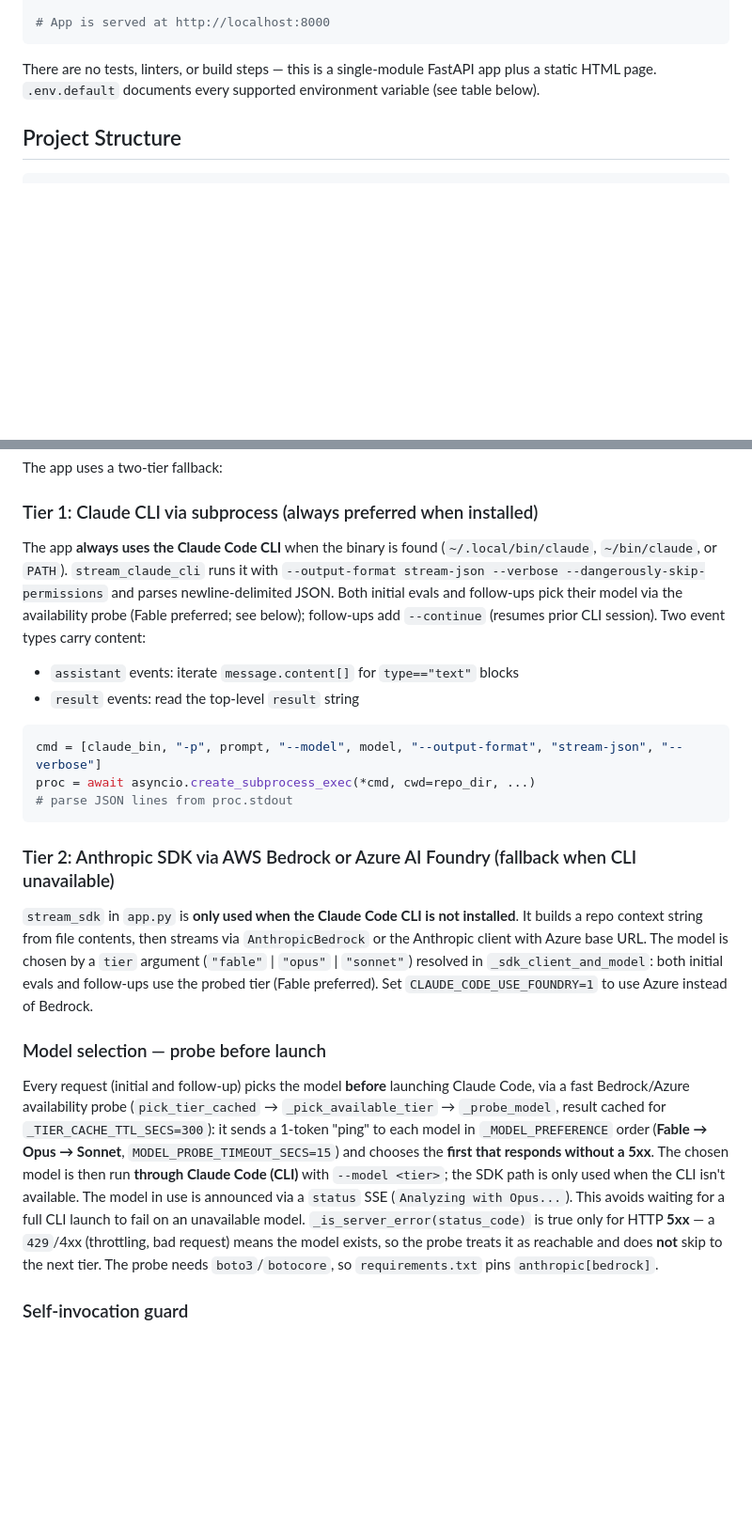
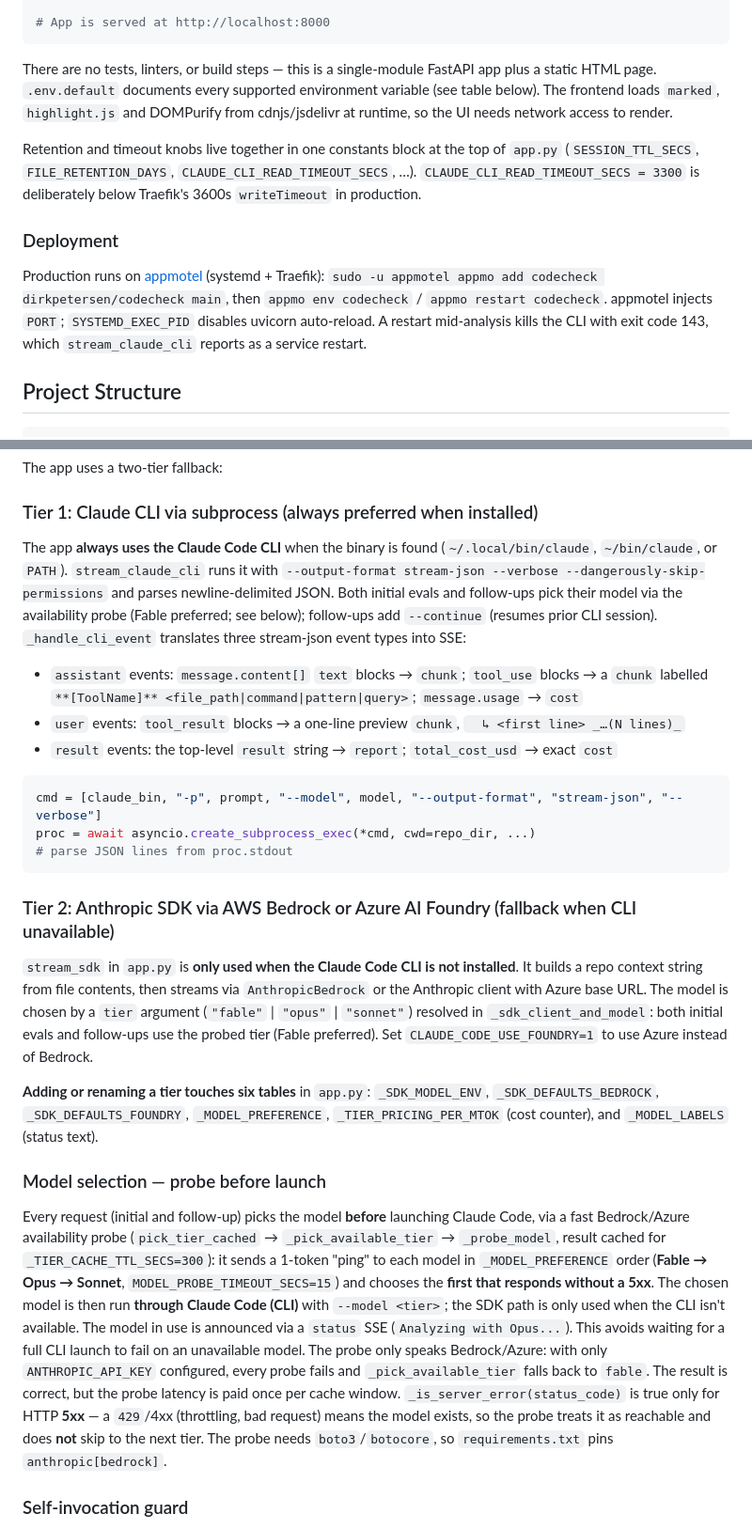
Before and after one commit to dirkpetersen/codecheck, a Markdown page: CLAUDE.md, 2 parts joined by grey strips. Shown at 94% size. GitHub-like rendering; blank space fills up the shorter version.

````diff
--- a/CLAUDE.md
+++ b/CLAUDE.md
@@ -64,7 +64,12 @@ python app.py
 # App is served at http://localhost:8000
 ```
 
-There are no tests, linters, or build steps — this is a single-module FastAPI app plus a static HTML page. `.env.default` documents every supported environment variable (see table below).
+There are no tests, linters, or build steps — this is a single-module FastAPI app plus a static HTML page. `.env.default` documents every supported environment variable (see table below). The frontend loads `marked`, `highlight.js` and DOMPurify from cdnjs/jsdelivr at runtime, so the UI needs network access to render.
+
+Retention and timeout knobs live together in one constants block at the top of `app.py` (`SESSION_TTL_SECS`, `FILE_RETENTION_DAYS`, `CLAUDE_CLI_READ_TIMEOUT_SECS`, …). `CLAUDE_CLI_READ_TIMEOUT_SECS = 3300` is deliberately below Traefik's 3600s `writeTimeout` in production.
+
+### Deployment
+Production runs on [appmotel](https://github.com/dirkpetersen/appmotel) (systemd + Traefik): `sudo -u appmotel appmo add codecheck dirkpetersen/codecheck main`, then `appmo env codecheck` / `appmo restart codecheck`. appmotel injects `PORT`; `SYSTEMD_EXEC_PID` disables uvicorn auto-reload. A restart mid-analysis kills the CLI with exit code 143, which `stream_claude_cli` reports as a service restart.
 
 ## Project Structure
 
@@ -82,9 +87,10 @@ requirements.txt        # Python dependencies (fastapi, uvicorn, anthropic)
 The app uses a two-tier fallback:
 
 ### Tier 1: Claude CLI via subprocess (always preferred when installed)
-The app **always uses the Claude Code CLI** when the binary is found (`~/.local/bin/claude`, `~/bin/claude`, or `PATH`). `stream_claude_cli` runs it with `--output-format stream-json --verbose --dangerously-skip-permissions` and parses newline-delimited JSON. Both initial evals and follow-ups pick their model via the availability probe (Fable preferred; see below); follow-ups add `--continue` (resumes prior CLI session). Two event types carry content:
-- `assistant` events: iterate `message.content[]` for `type=="text"` blocks
-- `result` events: read the top-level `result` string
+The app **always uses the Claude Code CLI** when the binary is found (`~/.local/bin/claude`, `~/bin/claude`, or `PATH`). `stream_claude_cli` runs it with `--output-format stream-json --verbose --dangerously-skip-permissions` and parses newline-delimited JSON. Both initial evals and follow-ups pick their model via the availability probe (Fable preferred; see below); follow-ups add `--continue` (resumes prior CLI session). `_handle_cli_event` translates three stream-json event types into SSE:
+- `assistant` events: `message.content[]` `text` blocks → `chunk`; `tool_use` blocks → a `chunk` labelled `**[ToolName]** <file_path|command|pattern|query>`; `message.usage` → `cost`
+- `user` events: `tool_result` blocks → a one-line preview `chunk`, `  ↳ <first line> _…(N lines)_`
+- `result` events: the top-level `result` string → `report`; `total_cost_usd` → exact `cost`
 
 ```python
 cmd = [claude_bin, "-p", prompt, "--model", model, "--output-format", "stream-json", "--verbose"]
@@ -95,8 +101,10 @@ proc = await asyncio.create_subprocess_exec(*cmd, cwd=repo_dir, ...)
 ### Tier 2: Anthropic SDK via AWS Bedrock or Azure AI Foundry (fallback when CLI unavailable)
 `stream_sdk` in `app.py` is **only used when the Claude Code CLI is not installed**. It builds a repo context string from file contents, then streams via `AnthropicBedrock` or the Anthropic client with Azure base URL. The model is chosen by a `tier` argument (`"fable"` | `"opus"` | `"sonnet"`) resolved in `_sdk_client_and_model`: both initial evals and follow-ups use the probed tier (Fable preferred). Set `CLAUDE_CODE_USE_FOUNDRY=1` to use Azure instead of Bedrock.
 
+**Adding or renaming a tier touches six tables** in `app.py`: `_SDK_MODEL_ENV`, `_SDK_DEFAULTS_BEDROCK`, `_SDK_DEFAULTS_FOUNDRY`, `_MODEL_PREFERENCE`, `_TIER_PRICING_PER_MTOK` (cost counter), and `_MODEL_LABELS` (status text).
+
 ### Model selection — probe before launch
-Every request (initial and follow-up) picks the model **before** launching Claude Code, via a fast Bedrock/Azure availability probe (`pick_tier_cached` → `_pick_available_tier` → `_probe_model`, result cached for `_TIER_CACHE_TTL_SECS=300`): it sends a 1-token "ping" to each model in `_MODEL_PREFERENCE` order (**Fable → Opus → Sonnet**, `MODEL_PROBE_TIMEOUT_SECS=15`) and chooses the **first that responds without a 5xx**. The chosen model is then run **through Claude Code (CLI)** with `--model <tier>`; the SDK path is only used when the CLI isn't available. The model in use is announced via a `status` SSE (`Analyzing with Opus...`). This avoids waiting for a full CLI launch to fail on an unavailable model. `_is_server_error(status_code)` is true only for HTTP **5xx** — a `429`/4xx (throttling, bad request) means the model exists, so the probe treats it as reachable and does **not** skip to the next tier. The probe needs `boto3`/`botocore`, so `requirements.txt` pins `anthropic[bedrock]`.
+Every request (initial and follow-up) picks the model **before** launching Claude Code, via a fast Bedrock/Azure availability probe (`pick_tier_cached` → `_pick_available_tier` → `_probe_model`, result cached for `_TIER_CACHE_TTL_SECS=300`): it sends a 1-token "ping" to each model in `_MODEL_PREFERENCE` order (**Fable → Opus → Sonnet**, `MODEL_PROBE_TIMEOUT_SECS=15`) and chooses the **first that responds without a 5xx**. The chosen model is then run **through Claude Code (CLI)** with `--model <tier>`; the SDK path is only used when the CLI isn't available. The model in use is announced via a `status` SSE (`Analyzing with Opus...`). This avoids waiting for a full CLI launch to fail on an unavailable model. The probe only speaks Bedrock/Azure: with only `ANTHROPIC_API_KEY` configured, every probe fails and `_pick_available_tier` falls back to `fable`. The result is correct, but the probe latency is paid once per cache window. `_is_server_error(status_code)` is true only for HTTP **5xx** — a `429`/4xx (throttling, bad request) means the model exists, so the probe treats it as reachable and does **not** skip to the next tier. The probe needs `boto3`/`botocore`, so `requirements.txt` pins `anthropic[bedrock]`.
 
 ### Self-invocation guard
 Claude Code **cannot invoke itself** (nested CLI calls crash). The `CLAUDECODE` environment variable is set when running inside a Claude Code session. `get_claude_bin()` returns `None` when `CLAUDECODE` is set, causing automatic fallback to the SDK path:
````
Also changed, not shown: other parts of CLAUDE.md (+13 -4 lines), README.md (+9 -6 lines).
